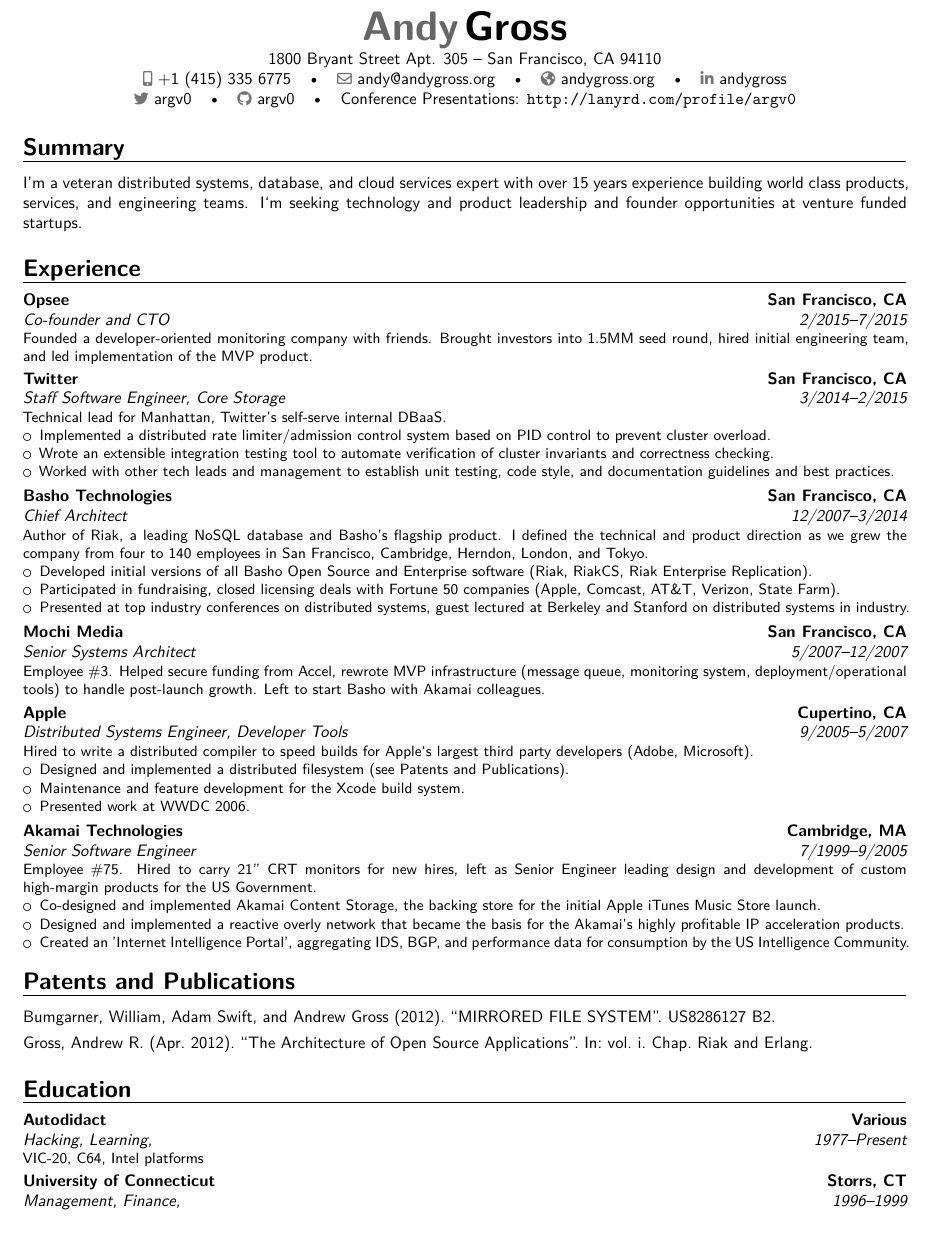
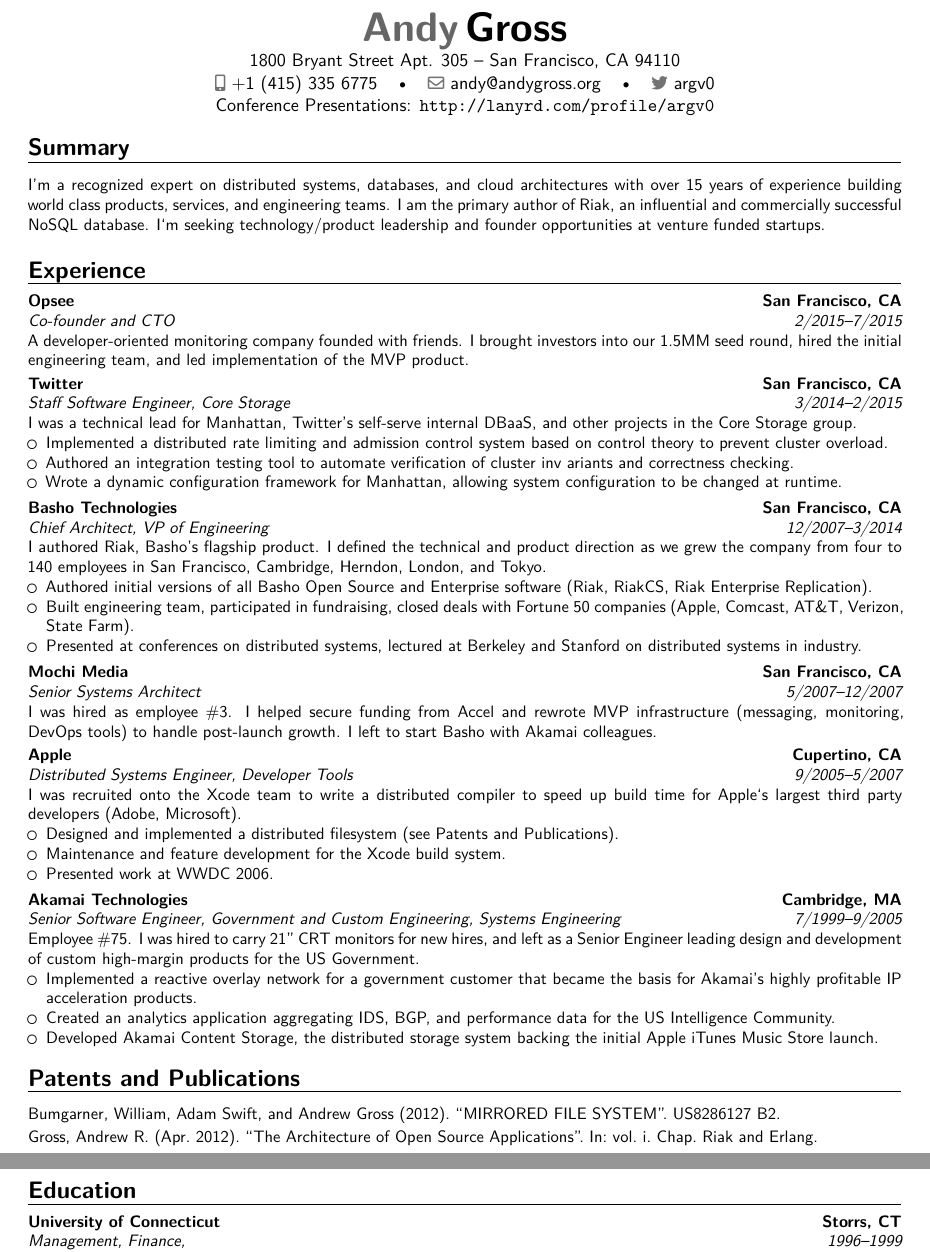
Before and after one commit to argv0/resume, a LaTeX CV (andygross-resume.tex): part of page 1 of 2 before the commit and two parts of pages 1 and 2 of 2 after it, the two joined at a grey line, cut so that both start at the same text. Compiled offline with XeLaTeX.

Commit message:
layout tweaks, grammar fixes

```diff
--- a/andygross-resume.tex
+++ b/andygross-resume.tex
@@ -6,66 +8,60 @@
 \addbibresource{publications.bib}
-\setlength\bibitemsep{1.0\itemsep}
-\usepackage[scale=0.87,bottom=13mm,top=12mm]{geometry}
+\setlength\bibitemsep{0.5\itemsep}
+\renewcommand*{\bibfont}{\small}
 
 \name{Andy}{Gross}
 \address{1800 Bryant Street Apt. 305}{San Francisco, CA 94110}
 \phone[mobile]{+1~(415)~335~6775}
 \email{andy@andygross.org}
-\social[linkedin]{andygross}
 \social[twitter]{argv0}
-\social[github]{argv0}
-\homepage{andygross.org}
 \extrainfo{Conference Presentations: \url{http://lanyrd.com/profile/argv0}}
 
 \begin{document}
-
 \makecvtitle
-\vspace*{-7mm}
+\vspace*{-10mm}
 \section{Summary}
-I'm a veteran distributed systems, database, and cloud services expert with over 15 years
-experience building world class products, services, and engineering teams. I`m seeking
-technology and product leadership and founder opportunities at venture funded startups.
+\small{I'm a recognized expert on distributed systems, databases, and cloud architectures with over 15 years
+of experience building world class products, services, and engineering teams.  I am the primary author of Riak, an influential and commercially successful NoSQL database. I`m seeking
+technology/product leadership and founder opportunities at venture funded startups. }
 \section{Experience}
 \cventry{2/2015--7/2015}{Co-founder and CTO}{Opsee}{San Francisco, CA}{}{
-Founded a developer-oriented monitoring company with friends. Brought investors into 1.5MM seed round,
-hired initial engineering team, and led implementation of the MVP product.
+A developer-oriented monitoring company founded with friends. I brought
+investors into our 1.5MM seed round, hired the initial engineering team, and led
+implementation of the MVP product.
 }
 
 \cventry{3/2014--2/2015}{Staff Software Engineer, Core Storage}{Twitter}{
-San Francisco, CA}{}{Technical lead for Manhattan, Twitter's self-serve internal DBaaS.
+San Francisco, CA}{}{I was a technical lead for Manhattan, Twitter's self-serve internal DBaaS, and other projects in the Core Storage group.
 \begin{itemize}
-\item Implemented a distributed rate limiter/admission control system based on
-PID control to prevent cluster overload.
-\item Wrote an extensible integration testing tool to automate verification of
-cluster invariants and correctness checking.
-\item Worked with other tech leads and management to establish unit
-testing, code style, and documentation guidelines and best practices.
+\item Implemented a distributed rate limiting and admission control system based on
+control theory to prevent cluster overload.
+\item Authored an integration testing tool to automate verification of
+cluster inv	ariants and correctness checking.
+\item Wrote a dynamic configuration framework for Manhattan, allowing system configuration to be changed at runtime.
 \end{itemize}
 }
 
-\cventry{12/2007--3/2014}{Chief Architect}{Basho Technologies}{San Francisco, CA}{}{
-Author of Riak, a leading NoSQL database and Basho’s flagship product. I
-defined the technical and product direction as we grew the company from
-four to 140 employees in San Francisco, Cambridge, Herndon, London, and
+\cventry{12/2007--3/2014}{Chief Architect, VP of Engineering}{Basho Technologies}{San Francisco, CA}{}{
+I authored Riak, Basho's flagship product. I defined the technical and product direction as we grew the company from four to 140 employees in San Francisco, Cambridge, Herndon, London, and
 Tokyo.
 \begin{itemize}
-\item Developed initial versions of all Basho Open Source and Enterprise
+\item Authored initial versions of all Basho Open Source and Enterprise
 software (Riak, RiakCS, Riak Enterprise Replication).
-\item Participated in fundraising, closed licensing deals with Fortune 50
+\item Built engineering team, participated in fundraising, closed deals with Fortune 50
 companies (Apple, Comcast, AT\&T, Verizon, State Farm).
-\item Presented at top industry conferences on distributed systems, guest
-lectured at Berkeley and Stanford on distributed systems in industry.
+\item Presented at conferences on distributed systems, lectured at Berkeley and Stanford on
+distributed systems in industry.
 \end{itemize}
 }
 
 \cventry{5/2007--12/2007}{Senior Systems Architect}{Mochi Media}{San Francisco, CA}{}{
-Employee \#3. Helped secure funding from Accel, rewrote MVP
-infrastructure (message queue, monitoring system, deployment/operational
-tools) to handle post-launch growth.  Left to start Basho with
+I was hired as employee \#3. I helped secure funding from Accel and rewrote MVP
+infrastructure (messaging, monitoring, DevOps tools) to handle post-launch growth.  I left to start Basho with
 Akamai colleagues.
 }
-\cventry{9/2005--5/2007}{Distributed Systems Engineer, Developer Tools}{Apple}{Cupertino, CA}{}{
-Hired to write a distributed compiler to speed builds for Apple`s
+\cventry{9/2005--5/2007}{Distributed Systems Engineer, Developer Tools}{Apple}
+{Cupertino, CA}{}{
+I was recruited onto the Xcode team to write a distributed compiler to speed up build time for Apple`s
 largest third party developers (Adobe, Microsoft).
 \begin{itemize}
 \item Designed and implemented a distributed filesystem (see Patents and Publications).
@@ -74,17 +70,16 @@
 \end{itemize}
 }
 
-\cventry{7/1999--9/2005}{Senior Software Engineer}{Akamai Technologies}{Cambridge, MA}{}{
-Employee \#75. Hired to carry 21" CRT monitors for new hires, left as
+\cventry{7/1999--9/2005}{Senior Software Engineer, Government and Custom Engineering, Systems Engineering}{Akamai Technologies}{Cambridge, MA}{}{
+Employee \#75. I was hired to carry 21" CRT monitors for new hires, and left as a
 Senior Engineer leading design and development of custom high-margin
 products for the US Government.
 \begin{itemize}
-\item Co-designed and implemented Akamai Content Storage, the backing store
-for the initial Apple iTunes Music Store launch.
-\item Designed and implemented a reactive overly network that became the basis
-for the Akamai's highly profitable IP acceleration products.
-\item Created an 'Internet Intelligence Portal', aggregating IDS, BGP, and
-performance data for consumption by the US Intelligence Community.
+\item Implemented a reactive overlay network for a government customer that became the basis
+for Akamai's highly profitable IP acceleration products.
+\item Created an analytics application aggregating IDS, BGP, and
+performance data for the US Intelligence Community.
+\item Developed Akamai Content Storage, the distributed storage system backing the initial Apple iTunes Music Store launch.
 \end{itemize}
 }
 
@@ -93,7 +88,7 @@
 \printbibliography[heading=none]
 
 \section{Education}
-\cventry{1977--Present}{Hacking, Learning}{Autodidact}{Various}{\textit{}}{VIC-20, C64, Intel platforms}  % arguments 3 to 6 can be left empty
-\cventry{1996--1999}{Management, Finance}{University of Connecticut}{Storrs, CT}{\textit{}}{Left to take pre-IPO position at Akamai}
+\cventry{1996--1999}{Management, Finance}{University of Connecticut}{Storrs, CT}
+{\textit{}}{Left to take pre-IPO position at Akamai}
 
 \end{document}
```
Also changed, not shown: publications.bib (+1 -2 lines), Makefile, andygross-resume.pdf, andygross-resume.tex (6 more changed lines).
